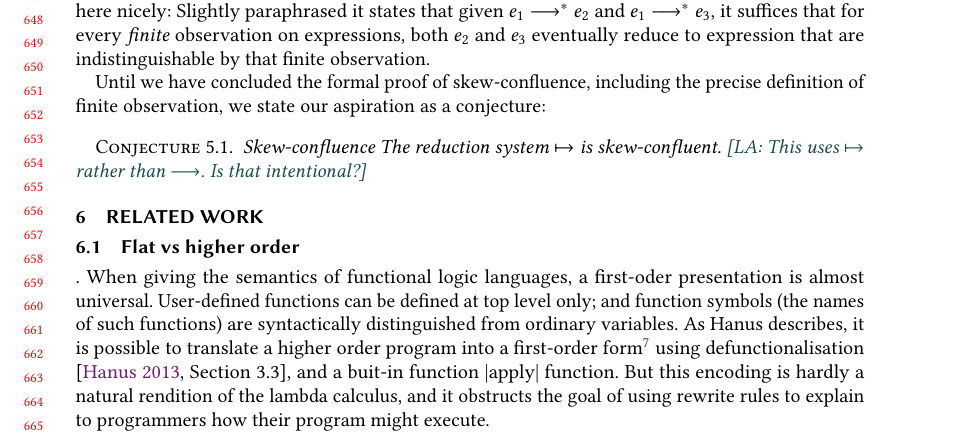
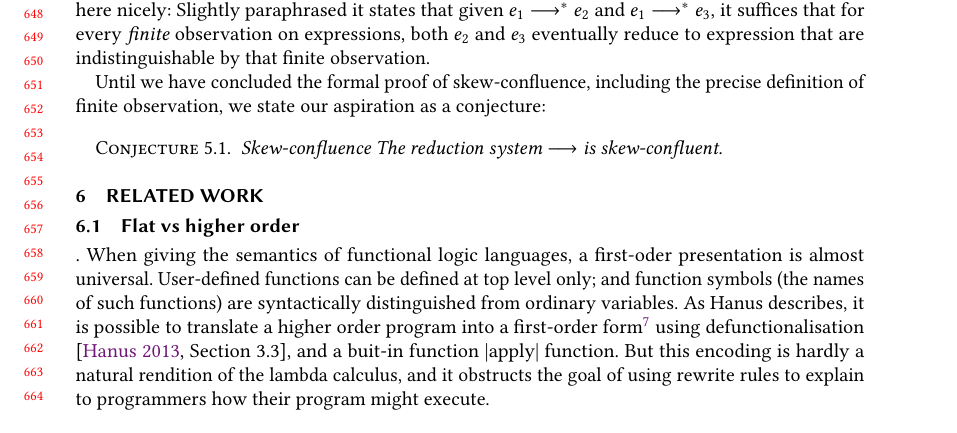
Before and after one commit to augustss/verse-semantics, a LaTeX paper (verse-conf/verse-conf.ltx): part of page 14 of 18, cut so that both start at the same text. Compiled offline with pdfLaTeX.

Commit message:
\movesto of course

```diff
--- a/verse-conf/verse-conf.ltx
+++ b/verse-conf/verse-conf.ltx
@@ -1162,8 +1162,7 @@ In particular the notion of \emph{skew-confluence} as introduced by \citet{ariol
 
 Until we have concluded the formal proof of skew-confluence, including the precise definition of finite observation, we state our aspiration as a conjecture:
 \begin{conjecture}{Skew-confluence}
-  The reduction system $\mapsto$ is skew-confluent.
-  \lennart{This uses $\mapsto$ rather than $\movesto$.  Is that intentional?}
+  The reduction system $\movesto$ is skew-confluent.
 \end{conjecture}
 
 
```
